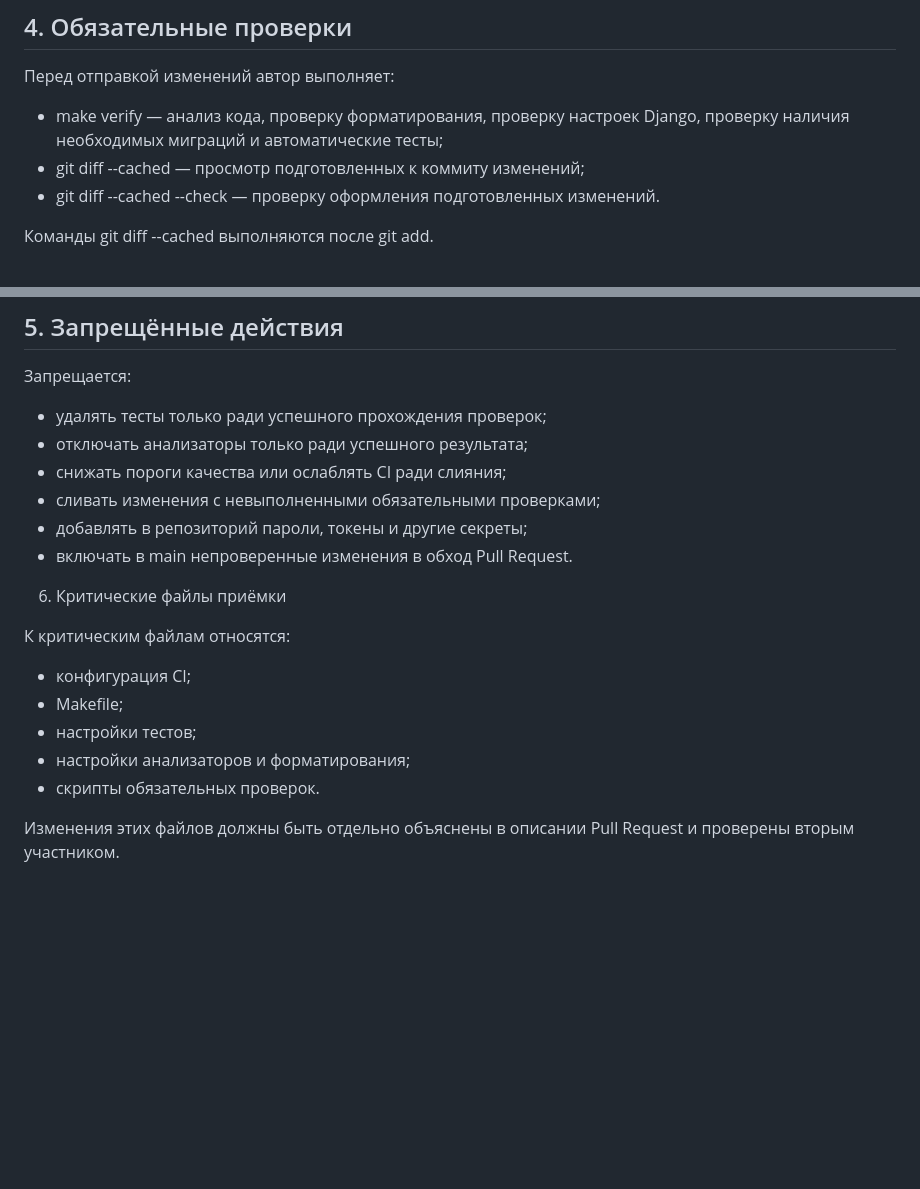
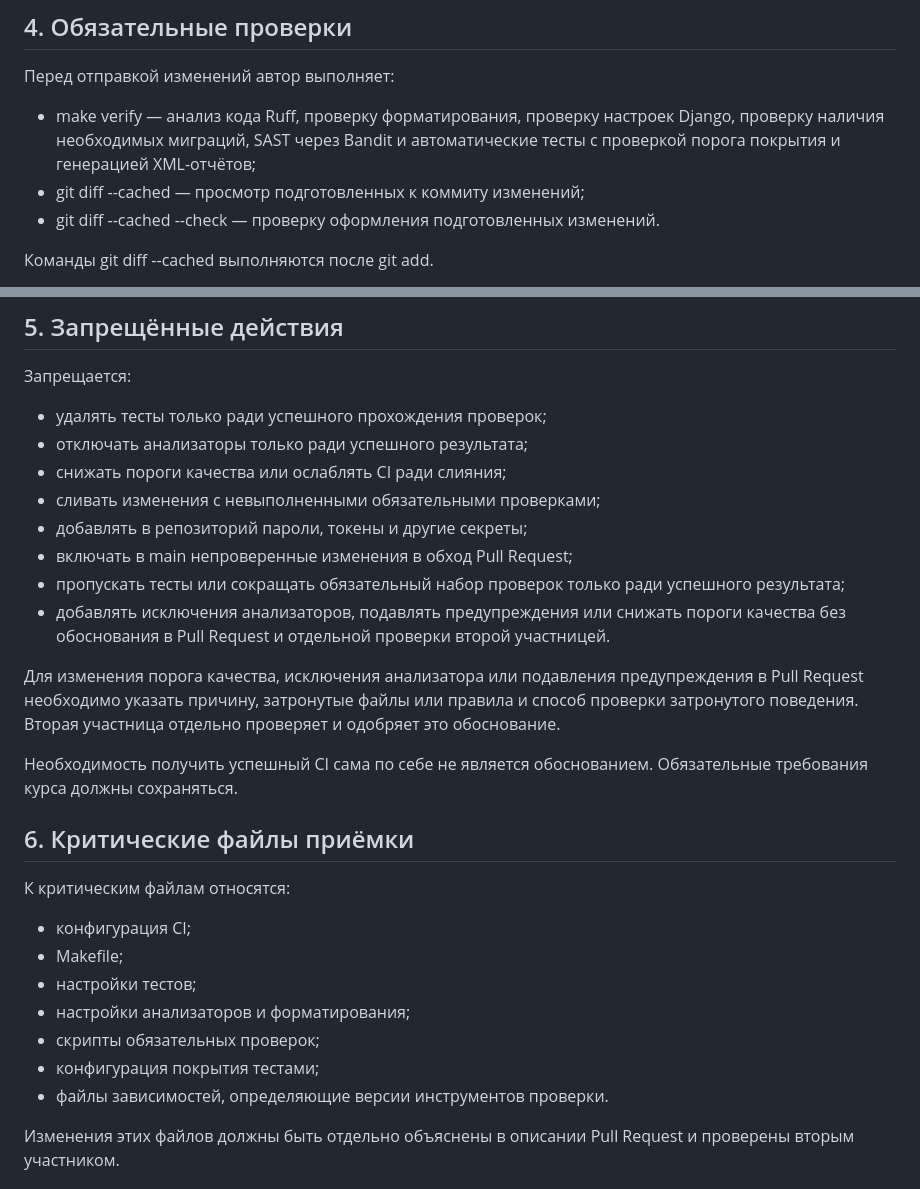
Before and after one commit to ssofpv/library-devops, a Markdown page: CONTRIBUTING.md, 2 parts joined by grey strips. GitHub-like rendering; blank space fills up the shorter version.

Commit message:
docs: clarify mandatory verification rules

```diff
--- a/CONTRIBUTING.md
+++ b/CONTRIBUTING.md
@@ -54,9 +54,10 @@
 
 Перед отправкой изменений автор выполняет:
 
-- make verify — анализ кода, проверку форматирования,
-  проверку настроек Django, проверку наличия необходимых
-  миграций и автоматические тесты;
+- make verify — анализ кода Ruff, проверку форматирования,
+проверку настроек Django, проверку наличия необходимых
+миграций, SAST через Bandit и автоматические тесты
+с проверкой порога покрытия и генерацией XML-отчётов;
 - git diff --cached — просмотр подготовленных к коммиту изменений;
 - git diff --cached --check — проверку оформления подготовленных изменений.
 
@@ -79,9 +80,23 @@ GitHub Actions выполняет make verify на Python 3.13 и 3.14.
 - снижать пороги качества или ослаблять CI ради слияния;
 - сливать изменения с невыполненными обязательными проверками;
 - добавлять в репозиторий пароли, токены и другие секреты;
-- включать в main непроверенные изменения в обход Pull Request.
+- включать в main непроверенные изменения в обход Pull Request;
+- пропускать тесты или сокращать обязательный набор проверок
+только ради успешного результата;
+- добавлять исключения анализаторов, подавлять предупреждения
+или снижать пороги качества без обоснования в Pull Request
+и отдельной проверки второй участницей.
 
-6. Критические файлы приёмки
+Для изменения порога качества, исключения анализатора или
+подавления предупреждения в Pull Request необходимо указать
+причину, затронутые файлы или правила и способ проверки
+затронутого поведения. Вторая участница отдельно проверяет
+и одобряет это обоснование.
+
+Необходимость получить успешный CI сама по себе не является
+обоснованием. Обязательные требования курса должны сохраняться.
+
+## 6. Критические файлы приёмки
 
 К критическим файлам относятся:
 
@@ -89,7 +104,9 @@ GitHub Actions выполняет make verify на Python 3.13 и 3.14.
 - Makefile;
 - настройки тестов;
 - настройки анализаторов и форматирования;
-- скрипты обязательных проверок.
+- скрипты обязательных проверок;
+- конфигурация покрытия тестами;
+- файлы зависимостей, определяющие версии инструментов проверки.
 
 Изменения этих файлов должны быть отдельно объяснены
 в описании Pull Request и проверены вторым участником.
```
